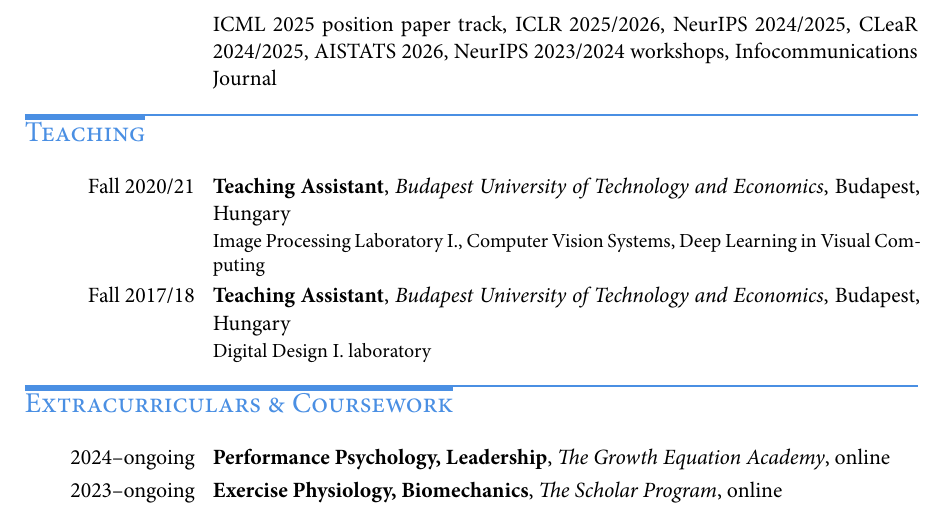
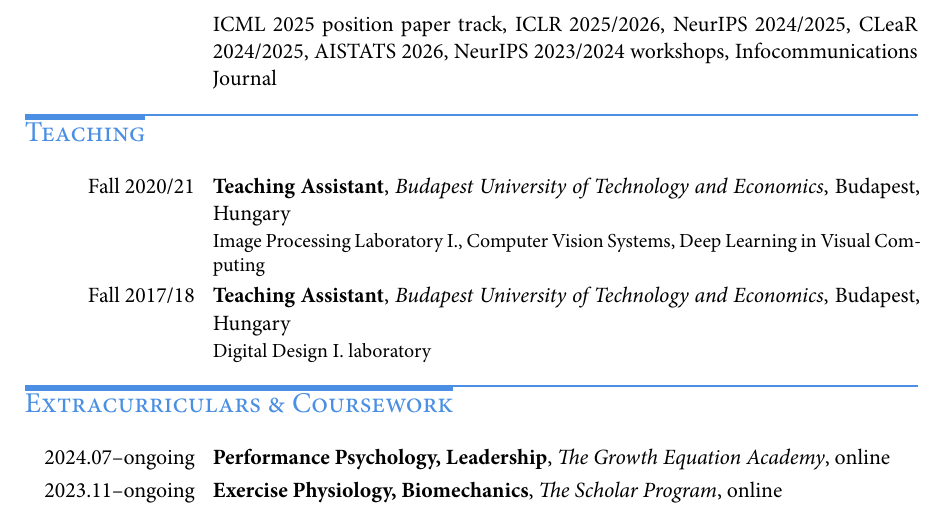
Before and after one commit to rpatrik96/CV, a LaTeX CV (cv.tex): part of page 6 of 8, cut so that both start at the same text. Compiled offline with XeLaTeX; a missing font is replaced by an installed copy or a similar font.

Commit message:
formatting

```diff
--- a/cv.tex
+++ b/cv.tex
@@ -335,8 +335,8 @@
 %%%%%%%%%%%%%%%%%%%%%%%%%%%%%%%%%%%%%%
 \section{\en{Extracurriculars \& Coursework}{Kiegészítő Tanulmányok}}
 %%%%%%%%%%%%%%%%%%%%%%%%%%%%%%%%%%%%%%
-\cventry{2024--ongoing}{Performance Psychology, Leadership}{The Growth Equation Academy}{online}{}{}
-\cventry{2023--ongoing}{Exercise Physiology, Biomechanics}{The Scholar Program}{online}{}{}
+\cventry{2024.07--ongoing}{Performance Psychology, Leadership}{The Growth Equation Academy}{online}{}{}
+\cventry{2023.11--ongoing}{Exercise Physiology, Biomechanics}{The Scholar Program}{online}{}{}
 \cventry{2023.12.}{CI/CD for Machine Learning certification}{Weights and Biases}{online}{}{}
 \cventry{2022.07.}{ELLIS Cambridge Unit Machine Learning Summer School}{ELLIS Cambridge Unit}{Cambridge, UK}{}{}
 \cventry{2022.07.}{Machine Learning Summer School}{ML in PL}{\en{Krakow}{Krakkó}, \en{Poland}{Lengyelország}}{}{}
```
